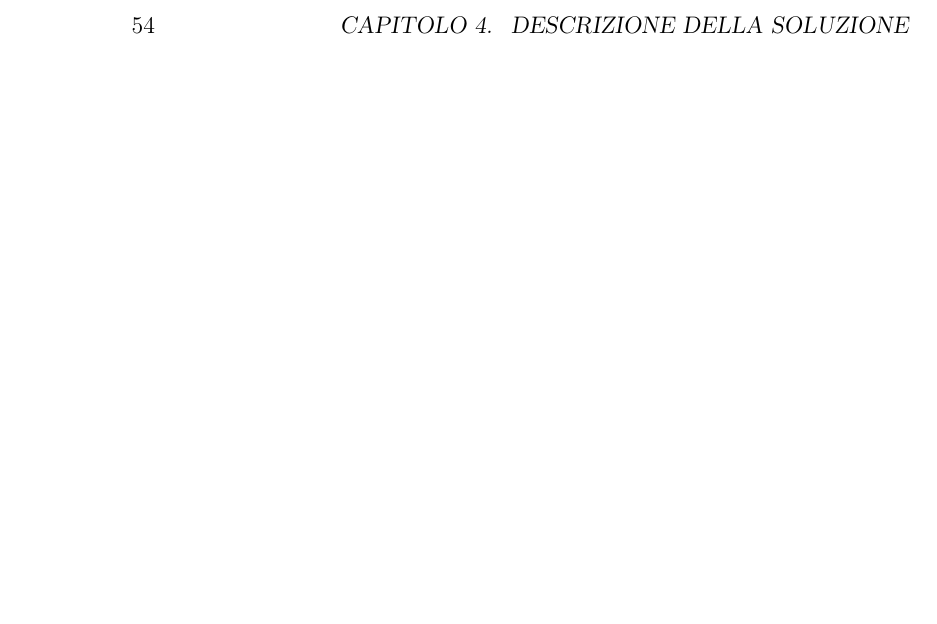
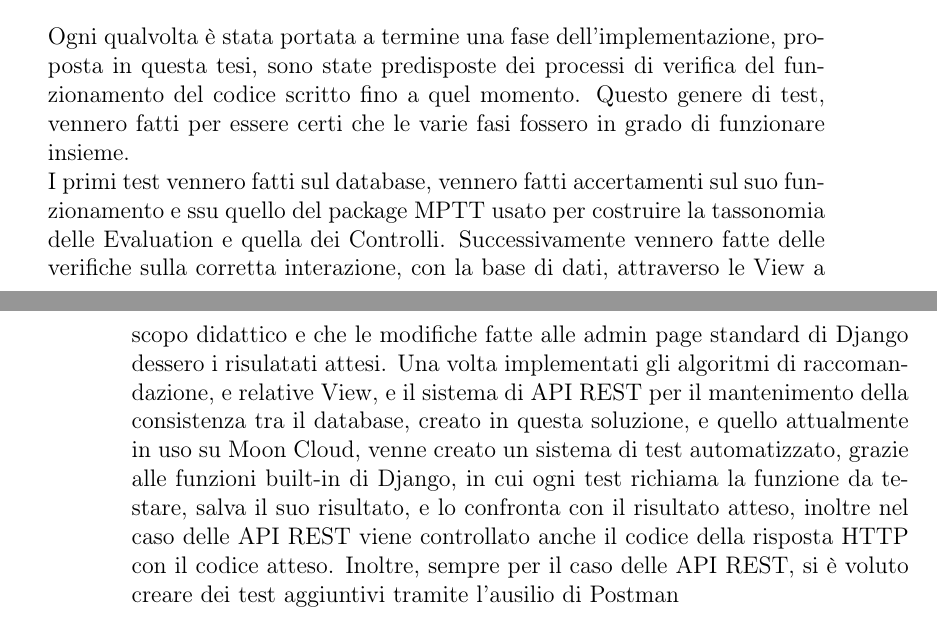
Before and after one commit to albodufie/mooncloud_recommendation-thesis, a LaTeX thesis (main.tex, which reads chapters/04-solution.tex): part of page 64 of 67 before the commit and two parts of pages 63 and 64 of 67 after it, the two joined at a grey line, cut at the place of the change, the shorter picture padded with empty space. Compiled offline with pdfLaTeX.

Commit message:
update chp4 (manca poco... spero :))

```diff
--- a/chapters/04-solution.tex
+++ b/chapters/04-solution.tex
@@ -747,3 +747,18 @@ Container.\hfill\break
 I file \textit{Dockerfile} e \textit{.yaml} vengono usati dalla Docker Machine per poter creare un Immagine contenente il necessario per l'esecuzione
 all'interno del Container, oltre alle caratteristiche del Container stesso e delle informazioni usate per poter comunicare con l'esterno.
 %Codice del dockerfile
+%
+\vspace{1.5 cm}
+\hfill\break
+Ogni qualvolta è stata portata a termine una fase dell'implementazione, proposta in questa tesi, sono state predisposte
+dei processi di verifica del funzionamento del codice scritto fino a quel momento. Questo genere di test, vennero fatti
+per essere certi che le varie fasi fossero in grado di funzionare insieme.\hfill\break
+I primi test vennero fatti sul database, vennero fatti accertamenti sul suo funzionamento e ssu quello del package MPTT usato
+per costruire la tassonomia delle Evaluation e quella dei Controlli. Successivamente vennero fatte delle verifiche sulla
+corretta interazione, con la base di dati, attraverso le View a scopo didattico e che le modifiche fatte alle admin page
+standard di Django dessero i risulatati attesi. Una volta implementati gli algoritmi di raccomandazione, e relative View,
+e il sistema di API REST per il mantenimento della consistenza tra il database, creato in questa soluzione, e quello
+attualmente in uso su Moon Cloud, venne creato un sistema di test automatizzato, grazie alle funzioni built-in di Django,
+in cui ogni test richiama la funzione da testare, salva il suo risultato, e lo confronta con il risultato atteso, inoltre
+nel caso delle API REST viene controllato anche il codice della risposta HTTP con il codice atteso. Inoltre, sempre per
+il caso delle API REST, si è voluto creare dei test aggiuntivi tramite l'ausilio di Postman % CHE COSéééééééé .
```
Also changed, not shown: main.pdf, chapters/04-solution.tex (2 more changed lines).
